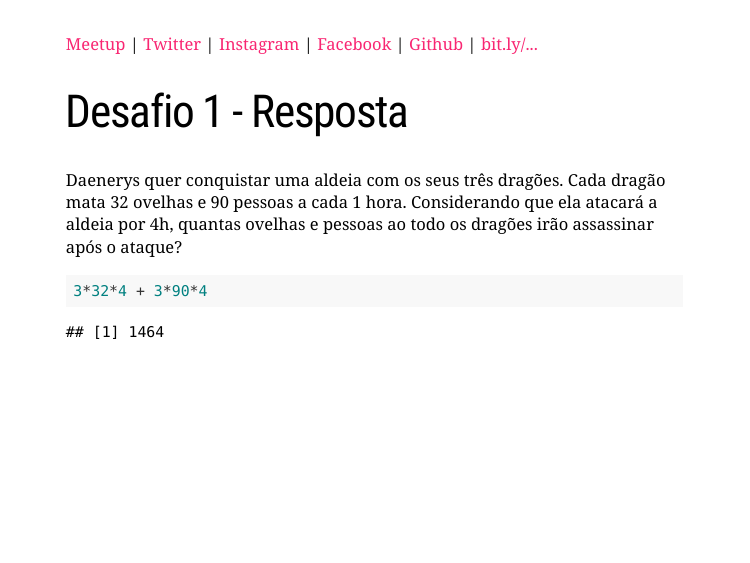
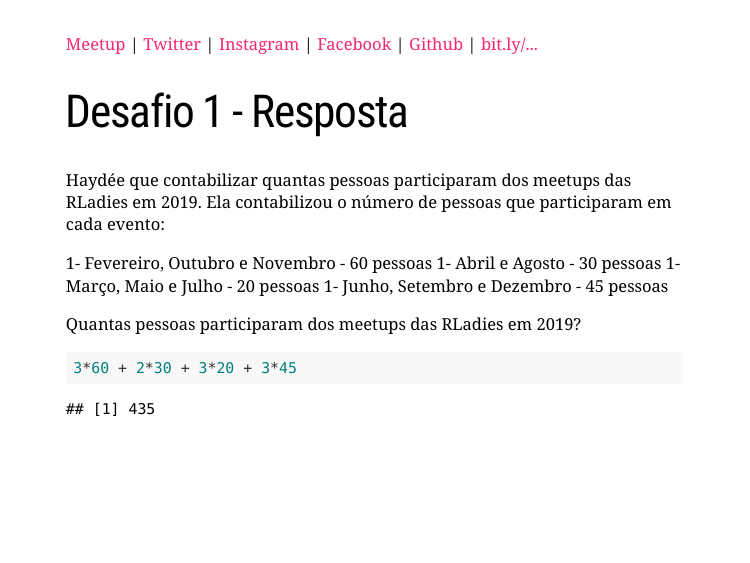
Before and after one commit to beatrizmilz/2020-R-Ladies-SP-Basico, an R Markdown document (docs/index.Rmd): page 54 of 152. Rendered offline with R 4.5, knitr and Pandoc, with nearby package versions; the slides are laid out offline by our stand-in for remark.js, each with all of its steps uncovered, in fonts that may differ from those the slides ask for, and without slide numbers, shadows or browser add-ons; some code elsewhere in the file could not run offline; a font, style sheet, LaTeX package, included part or bibliography that could not be used is replaced or left out.

Commit message:
atualizacao r basico desafio 1

````diff
--- a/docs/index.Rmd
+++ b/docs/index.Rmd
@@ -727,10 +734,17 @@ class:
 
 # Desafio 1 - Resposta
 
-Daenerys quer conquistar uma aldeia com os seus três dragões. Cada dragão mata 32 ovelhas e 90 pessoas a cada 1 hora. Considerando que ela atacará a aldeia por 4h, quantas ovelhas e pessoas ao todo os dragões irão assassinar após o ataque?
-
-```{r}
-3*32*4 + 3*90*4
+Haydée que contabilizar quantas pessoas participaram dos meetups das RLadies em 2019. Ela contabilizou o número de pessoas que participaram em cada evento:
+
+1- Fevereiro, Outubro e Novembro - 60 pessoas
+1- Abril e Agosto - 30 pessoas
+1- Março, Maio e Julho - 20 pessoas
+1- Junho, Setembro e Dezembro - 45 pessoas
+
+Quantas pessoas participaram dos meetups das RLadies em 2019?
+
+```{r}
+3*60 + 2*30 + 3*20 + 3*45
 ```
 
 ---
````
Also changed, not shown: docs/index.Rmd (9 more changed lines), 1 other file.
